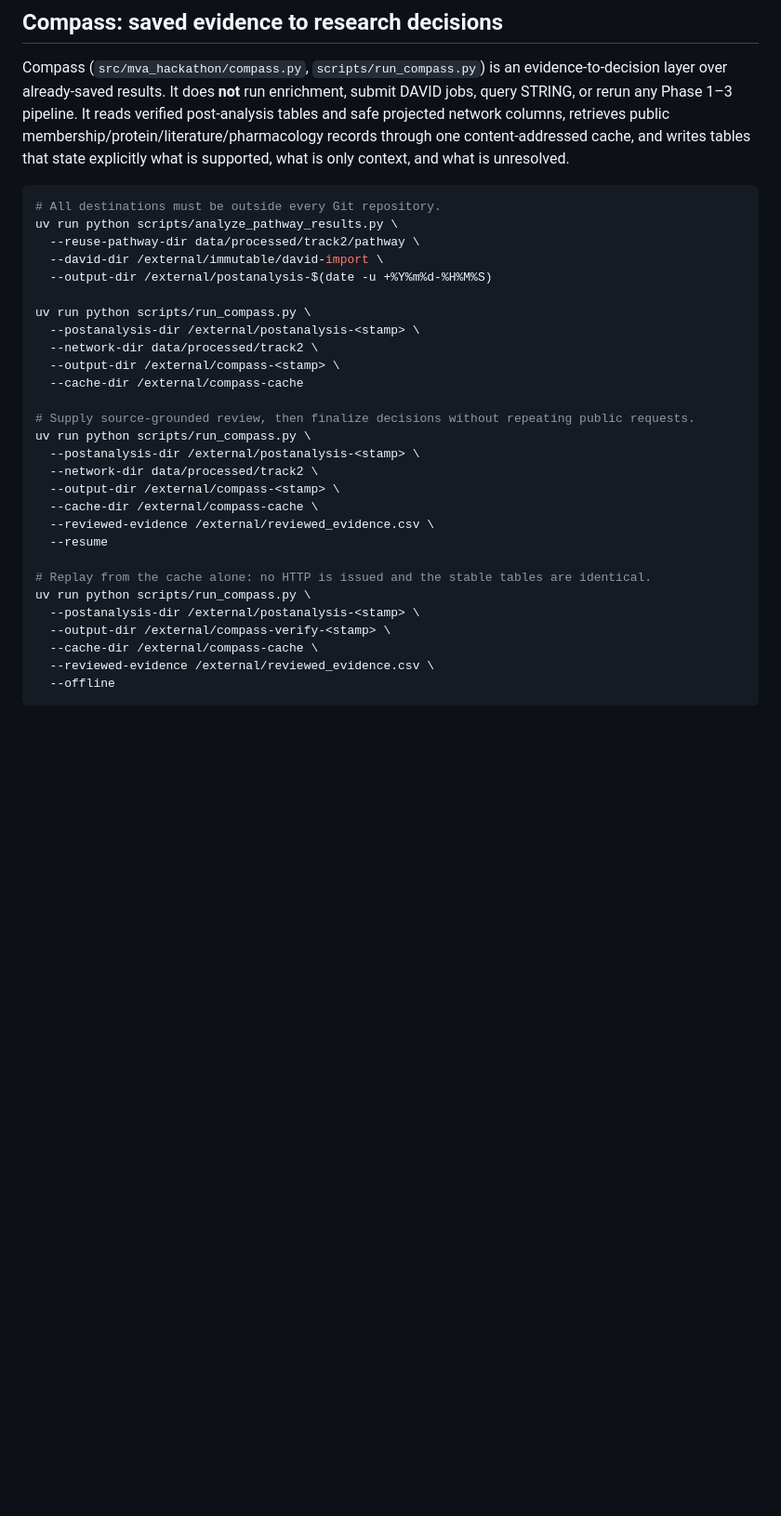
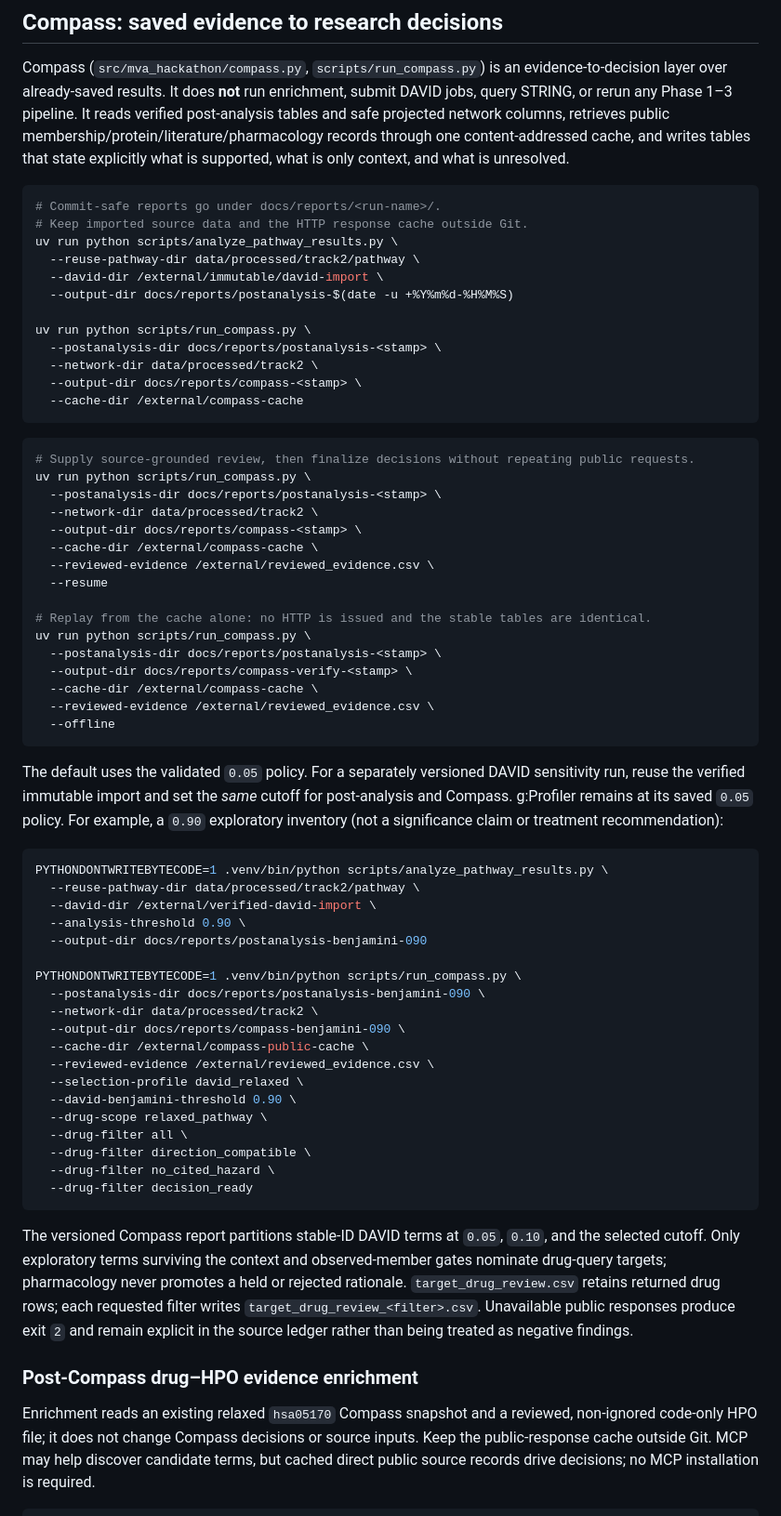
Before and after one commit to kaylaque/mva-hackathon, a Markdown page: README.md, the part around one of its changes. Shown at 93% size. Rendered like a GitHub page; blank space fills up the shorter version.

Commit message:
docs(readme): document docs/reports output paths and drug-HPO workflow
Point postanalysis, COMPASS, and drug-HPO example commands at
commit-safe report directories, document the 0.90 sensitivity branch,
filter variants, and exit-code semantics.

````diff
--- a/README.md
+++ b/README.md
@@ -72,32 +72,76 @@ records through one content-addressed cache, and writes tables that state explic
 supported, what is only context, and what is unresolved.
 
 ```bash
-# All destinations must be outside every Git repository.
+# Commit-safe reports go under docs/reports/<run-name>/.
+# Keep imported source data and the HTTP response cache outside Git.
 uv run python scripts/analyze_pathway_results.py \
   --reuse-pathway-dir data/processed/track2/pathway \
   --david-dir /external/immutable/david-import \
-  --output-dir /external/postanalysis-$(date -u +%Y%m%d-%H%M%S)
+  --output-dir docs/reports/postanalysis-$(date -u +%Y%m%d-%H%M%S)
 
 uv run python scripts/run_compass.py \
-  --postanalysis-dir /external/postanalysis-<stamp> \
+  --postanalysis-dir docs/reports/postanalysis-<stamp> \
   --network-dir data/processed/track2 \
-  --output-dir /external/compass-<stamp> \
+  --output-dir docs/reports/compass-<stamp> \
   --cache-dir /external/compass-cache
+```
 
+```bash
 # Supply source-grounded review, then finalize decisions without repeating public requests.
 uv run python scripts/run_compass.py \
-  --postanalysis-dir /external/postanalysis-<stamp> \
+  --postanalysis-dir docs/reports/postanalysis-<stamp> \
   --network-dir data/processed/track2 \
-  --output-dir /external/compass-<stamp> \
+  --output-dir docs/reports/compass-<stamp> \
   --cache-dir /external/compass-cache \
   --reviewed-evidence /external/reviewed_evidence.csv \
   --resume
 
 # Replay from the cache alone: no HTTP is issued and the stable tables are identical.
 uv run python scripts/run_compass.py \
-  --postanalysis-dir /external/postanalysis-<stamp> \
-  --output-dir /external/compass-verify-<stamp> \
+  --postanalysis-dir docs/reports/postanalysis-<stamp> \
+  --output-dir docs/reports/compass-verify-<stamp> \
   --cache-dir /external/compass-cache \
   --reviewed-evidence /external/reviewed_evidence.csv \
   --offline
 ```
+The default uses the validated `0.05` policy. For a separately versioned DAVID sensitivity
+run, reuse the verified immutable import and set the *same* cutoff for post-analysis and
+Compass. g:Profiler remains at its saved `0.05` policy. For example, a `0.90` exploratory
+inventory (not a significance claim or treatment recommendation):
+
+```bash
+PYTHONDONTWRITEBYTECODE=1 .venv/bin/python scripts/analyze_pathway_results.py \
+  --reuse-pathway-dir data/processed/track2/pathway \
+  --david-dir /external/verified-david-import \
+  --analysis-threshold 0.90 \
+  --output-dir docs/reports/postanalysis-benjamini-090
+
+PYTHONDONTWRITEBYTECODE=1 .venv/bin/python scripts/run_compass.py \
+  --postanalysis-dir docs/reports/postanalysis-benjamini-090 \
+  --network-dir data/processed/track2 \
+  --output-dir docs/reports/compass-benjamini-090 \
+  --cache-dir /external/compass-public-cache \
+  --reviewed-evidence /external/reviewed_evidence.csv \
+  --selection-profile david_relaxed \
+  --david-benjamini-threshold 0.90 \
+  --drug-scope relaxed_pathway \
+  --drug-filter all \
+  --drug-filter direction_compatible \
+  --drug-filter no_cited_hazard \
+  --drug-filter decision_ready
+```
+
+The versioned Compass report partitions stable-ID DAVID terms at `0.05`, `0.10`, and the
+selected cutoff. Only exploratory terms surviving the context and observed-member gates
+nominate drug-query targets; pharmacology never promotes a held or rejected rationale. `target_drug_review.csv` retains returned drug rows; each requested filter writes
+`target_drug_review_<filter>.csv`. Unavailable public responses produce exit `2` and remain
+explicit in the source ledger rather than being treated as negative findings.
+
+
+### Post-Compass drug–HPO evidence enrichment
+
+Enrichment reads an existing relaxed `hsa05170` Compass snapshot and a reviewed,
+non-ignored code-only HPO file; it does not change Compass decisions or source inputs.
+Keep the public-response cache outside Git. MCP may help discover candidate terms, but
+cached direct public source records drive decisions; no MCP installation is required.
+
````
Also changed, not shown: other parts of README.md (+25 -0 lines).
